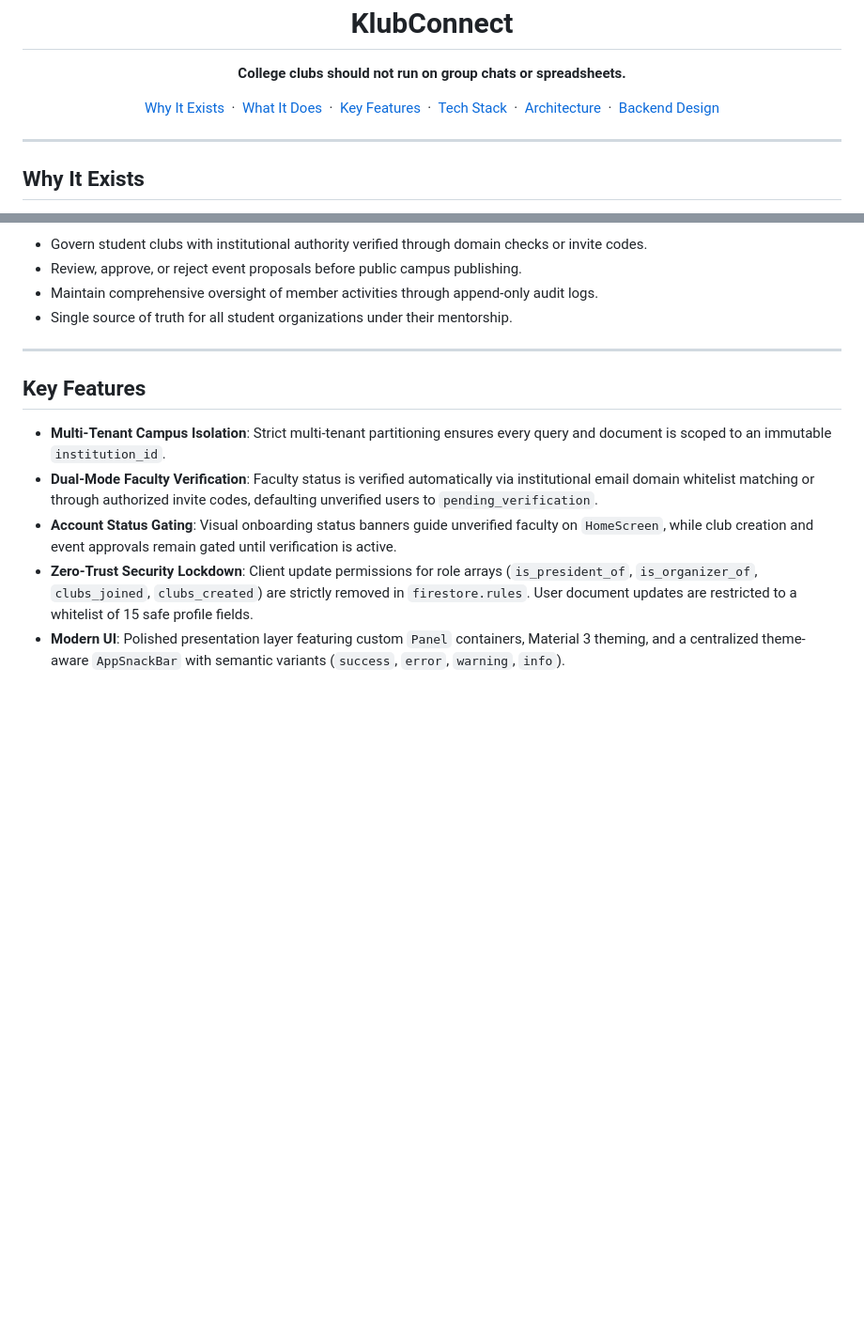
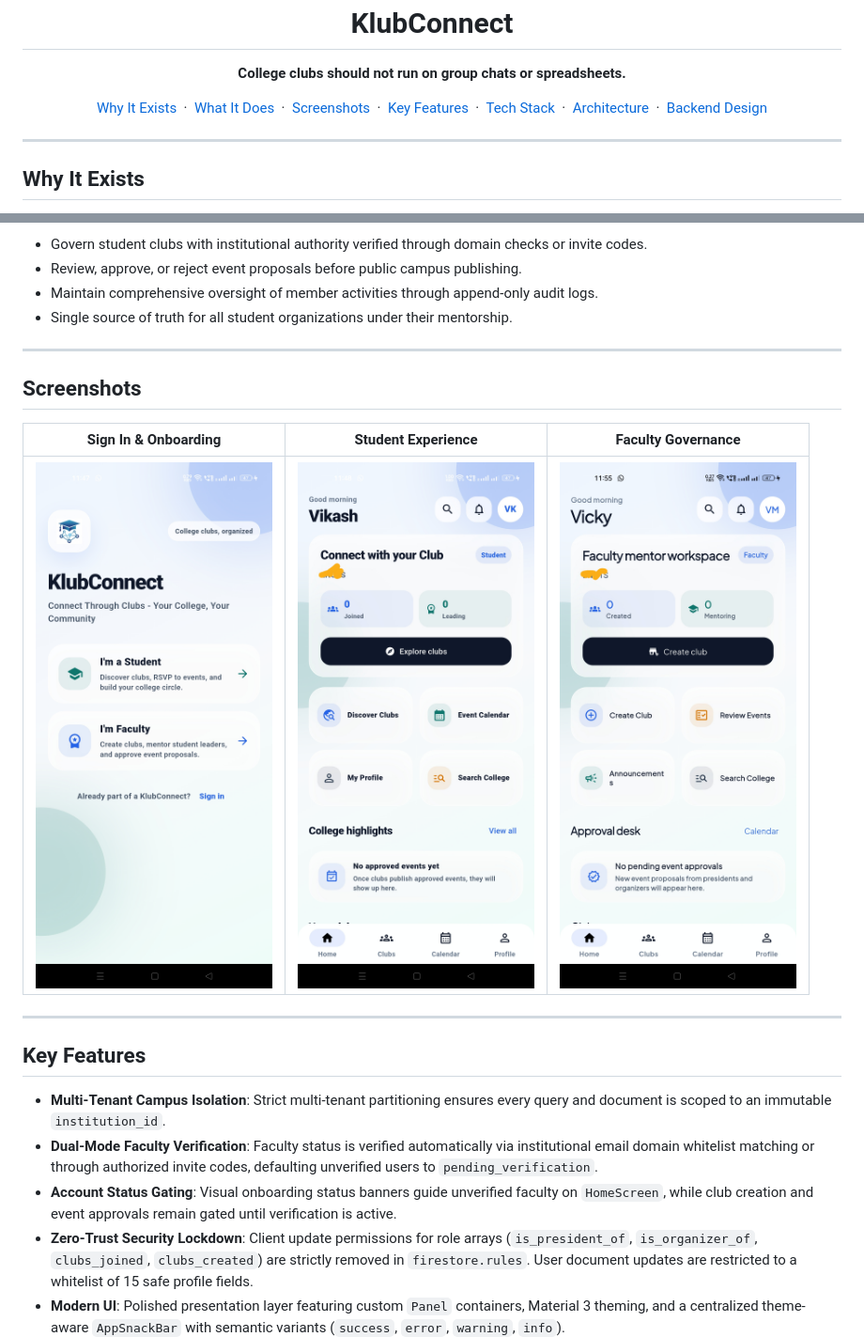
Before and after one commit to vkshdev/klubconnect, a Markdown page: README.md, 2 parts joined by grey strips. Shown at 94% size. Rendered like a GitHub page; blank space fills up the shorter version.

Commit message:
add screenshots section to README

```diff
--- a/README.md
+++ b/README.md
@@ -11,6 +11,7 @@
 <p align="center">
   <a href="#why-it-exists">Why It Exists</a> &nbsp;·&nbsp;
   <a href="#what-it-does">What It Does</a> &nbsp;·&nbsp;
+  <a href="#screenshots">Screenshots</a> &nbsp;·&nbsp;
   <a href="#key-features">Key Features</a> &nbsp;·&nbsp;
   <a href="#tech-stack">Tech Stack</a> &nbsp;·&nbsp;
   <a href="ARCHITECTURE.md">Architecture</a> &nbsp;·&nbsp;
@@ -54,6 +55,14 @@ KlubConnect handles the complete lifecycle of college community operations:
 
 ---
 
+## Screenshots
+
+| Sign In & Onboarding | Student Experience | Faculty Governance |
+| :---: | :---: | :---: |
+| <img src="assets/screenshots/Sign_in.png" width="280" alt="Sign In Screen" /> | <img src="assets/screenshots/Students.png" width="280" alt="Student Dashboard" /> | <img src="assets/screenshots/Faculty.png" width="280" alt="Faculty Mentorship Screen" /> |
+
+---
+
 ## Key Features
 
 - **Multi-Tenant Campus Isolation**: Strict multi-tenant partitioning ensures every query and document is scoped to an immutable `institution_id`.
```
